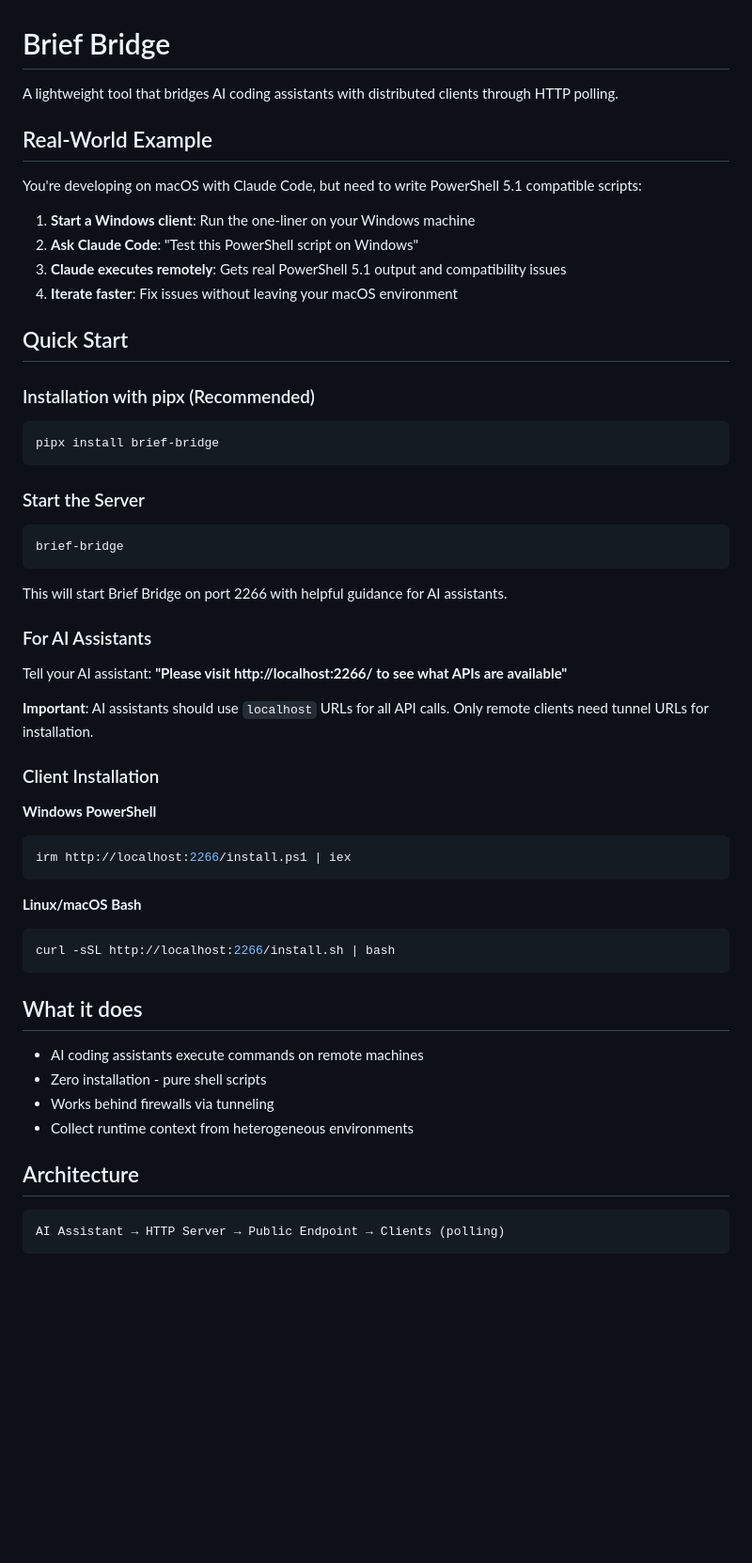
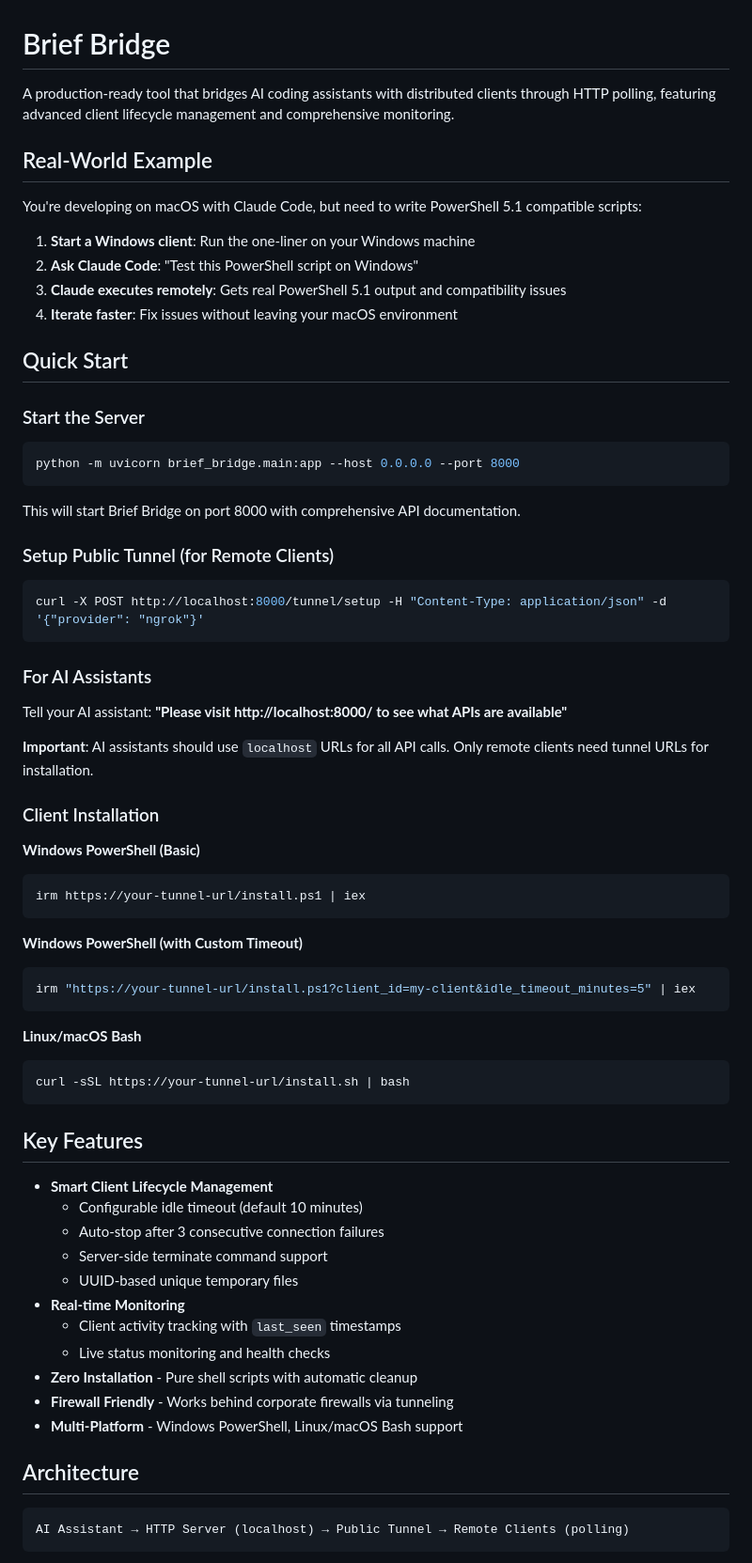
Before and after one commit to qty-playground/brief-bridge, a Markdown page: README.md, the part around one of its changes. Shown at 94% size. GitHub-like rendering; blank space fills up the shorter version.

````diff
--- a/README.md
+++ b/README.md
@@ -1,6 +1,6 @@
 # Brief Bridge
 
-A lightweight tool that bridges AI coding assistants with distributed clients through HTTP polling.
+A production-ready tool that bridges AI coding assistants with distributed clients through HTTP polling, featuring advanced client lifecycle management and comprehensive monitoring.
 
 ## Real-World Example
 
@@ -13,48 +13,60 @@ You're developing on macOS with Claude Code, but need to write PowerShell 5.1 co
 
 ## Quick Start
 
-### Installation with pipx (Recommended)
-
-```bash
-pipx install brief-bridge
-```
-
 ### Start the Server
 
 ```bash
-brief-bridge
+python -m uvicorn brief_bridge.main:app --host 0.0.0.0 --port 8000
 ```
 
-This will start Brief Bridge on port 2266 with helpful guidance for AI assistants.
+This will start Brief Bridge on port 8000 with comprehensive API documentation.
+
+### Setup Public Tunnel (for Remote Clients)
+
+```bash
+curl -X POST http://localhost:8000/tunnel/setup -H "Content-Type: application/json" -d '{"provider": "ngrok"}'
+```
 
 ### For AI Assistants
 
-Tell your AI assistant: **"Please visit http://localhost:2266/ to see what APIs are available"**
+Tell your AI assistant: **"Please visit http://localhost:8000/ to see what APIs are available"**
 
 **Important**: AI assistants should use `localhost` URLs for all API calls. Only remote clients need tunnel URLs for installation.
 
 ### Client Installation
 
-**Windows PowerShell**
+**Windows PowerShell (Basic)**
 ```powershell
-irm http://localhost:2266/install.ps1 | iex
+irm https://your-tunnel-url/install.ps1 | iex
+```
+
+**Windows PowerShell (with Custom Timeout)**
+```powershell
+irm "https://your-tunnel-url/install.ps1?client_id=my-client&idle_timeout_minutes=5" | iex
 ```
 
 **Linux/macOS Bash**
 ```bash
-curl -sSL http://localhost:2266/install.sh | bash
+curl -sSL https://your-tunnel-url/install.sh | bash
 ```
 
-## What it does
+## Key Features
 
-- AI coding assistants execute commands on remote machines
-- Zero installation - pure shell scripts
-- Works behind firewalls via tunneling
-- Collect runtime context from heterogeneous environments
+- **Smart Client Lifecycle Management**
+  - Configurable idle timeout (default 10 minutes)
+  - Auto-stop after 3 consecutive connection failures
+  - Server-side terminate command support
+  - UUID-based unique temporary files
+- **Real-time Monitoring**
+  - Client activity tracking with `last_seen` timestamps
+  - Live status monitoring and health checks
+- **Zero Installation** - Pure shell scripts with automatic cleanup
+- **Firewall Friendly** - Works behind corporate firewalls via tunneling
+- **Multi-Platform** - Windows PowerShell, Linux/macOS Bash support
 
 ## Architecture
 
 ```
-AI Assistant → HTTP Server → Public Endpoint → Clients (polling)
+AI Assistant → HTTP Server (localhost) → Public Tunnel → Remote Clients (polling)
 ```
 
````
Also changed, not shown: other parts of README.md (+70 -61 lines).
